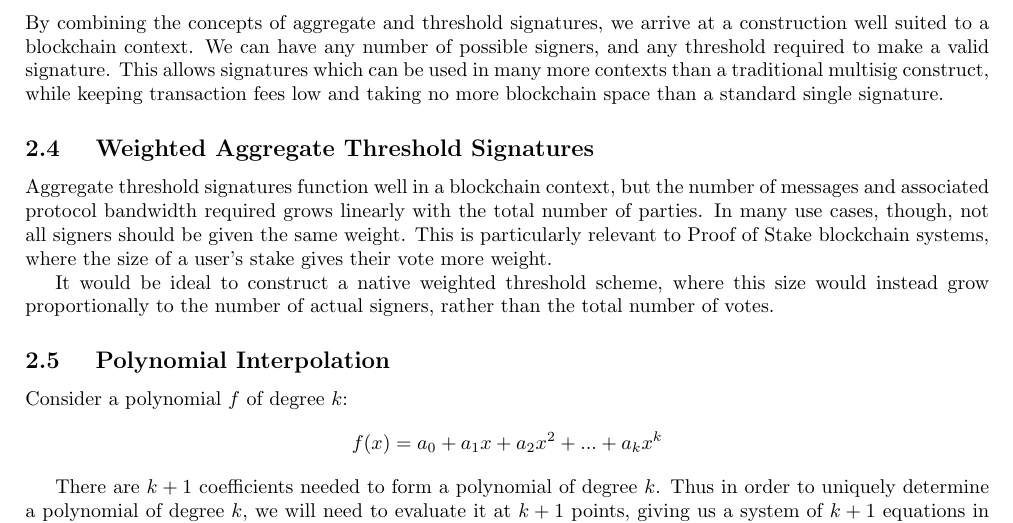
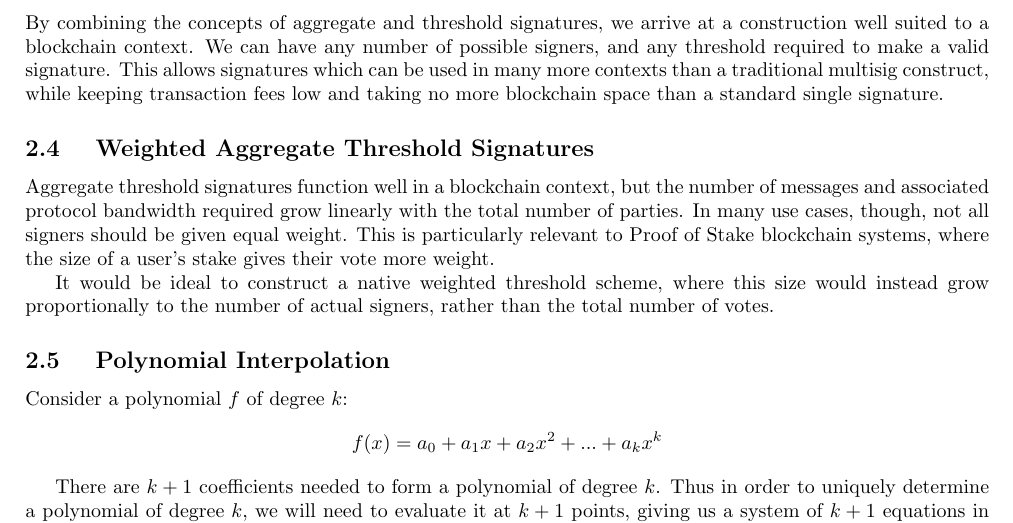
Before and after one commit to Trust-Machines/wsts, a LaTeX document (wsts.tex): part of page 2 of 8, cut so that both start at the same text. Compiled offline with pdfLaTeX.

Commit message:
Update wsts.tex

```diff
--- a/wsts.tex
+++ b/wsts.tex
@@ -108,7 +108,7 @@ By combining the concepts of aggregate and threshold signatures, we arrive at a
   Weighted Aggregate Threshold Signatures
 }
 
-Aggregate threshold signatures function well in a blockchain context, but the number of messages and associated protocol bandwidth required grows linearly with the total number of parties.  In many use cases, though, not all signers should be given the same weight.  This is particularly relevant to Proof of Stake blockchain systems, where the size of a user's stake gives their vote more weight.
+Aggregate threshold signatures function well in a blockchain context, but the number of messages and associated protocol bandwidth required grow linearly with the total number of parties.  In many use cases, though, not all signers should be given equal weight.  This is particularly relevant to Proof of Stake blockchain systems, where the size of a user's stake gives their vote more weight.
 
 It would be ideal to construct a native weighted threshold scheme, where this size would instead grow proportionally to the number of actual signers, rather than the total number of votes.
 
```
